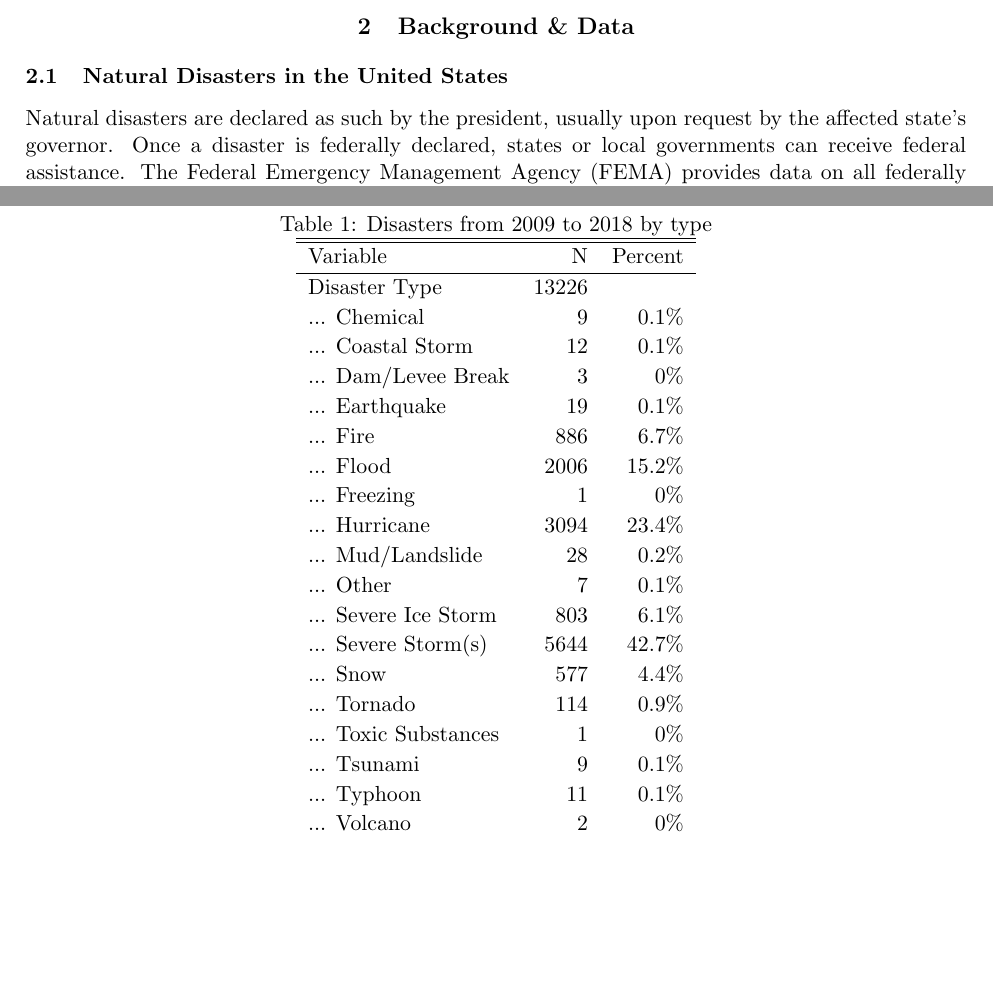
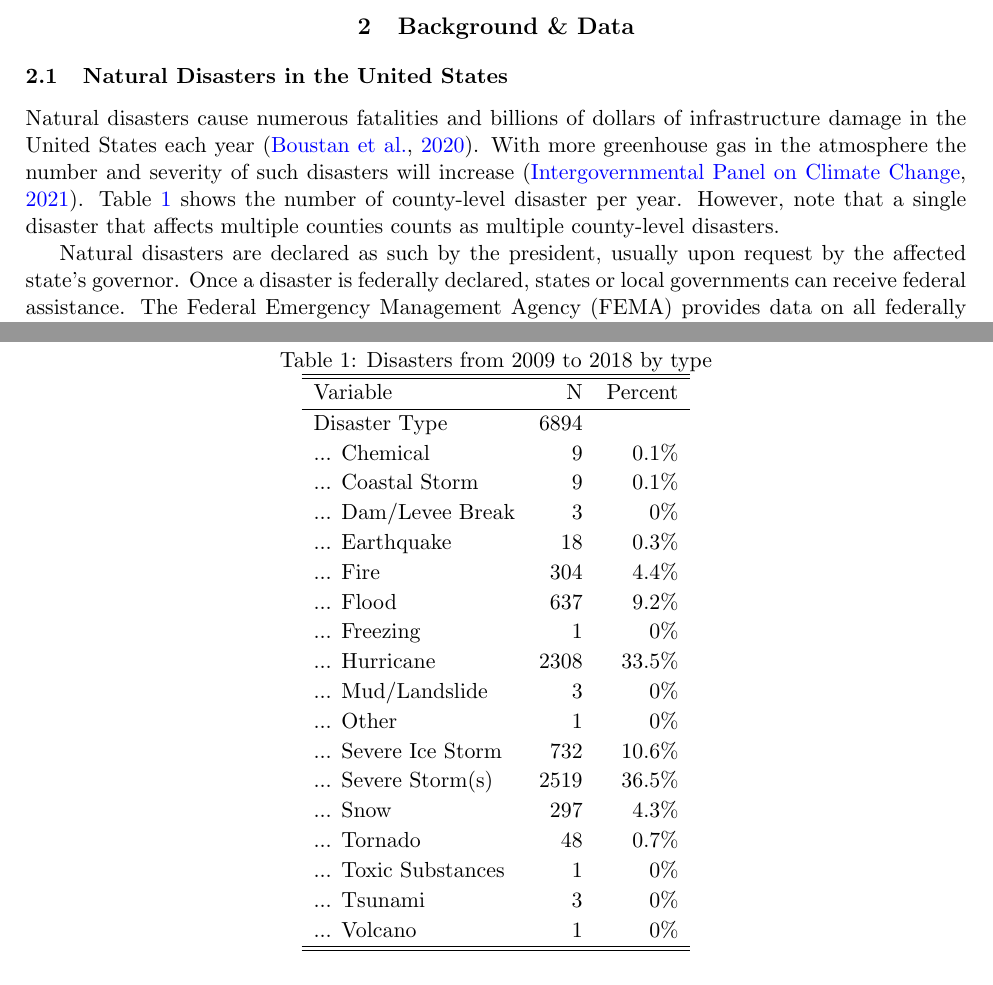
Before and after one commit to gregorsteiner/MasterThesis, a LaTeX paper (TeX files/main.tex, which reads TeX files/02_Background_Data.tex, TeX files/DisasterTypes.tex): two parts of pages 2 and 4 of 21 before the commit and two parts of pages 2 and 4 of 22 after it, joined at a grey line, cut so that both start at the same text, the shorter picture padded with empty space. Compiled offline with pdfLaTeX.

Commit message:
Updated graphs

```diff
--- a/TeX files/02_Background_Data.tex
+++ b/TeX files/02_Background_Data.tex
@@ -3,3 +3,4 @@
 
 \subsection{Natural Disasters in the United States}
 
+Natural disasters cause numerous fatalities and billions of dollars of infrastructure damage in the United States each year \citep{Boustan_2020}. With more greenhouse gas in the atmosphere the number and severity of such disasters will increase \citep{IPCC_2021}. Table \ref{DisasterCount} shows the number of county-level disaster per year. However, note that a single disaster that affects multiple counties counts as multiple county-level disasters.
@@ -6,3 +12,5 @@
+	\label{DisasterCount}
+\end{figure}
 
 
 Natural disasters are declared as such by the president, usually upon request by the affected state's governor. Once a disaster is federally declared, states or local governments can receive federal assistance. The Federal Emergency Management Agency (FEMA) provides data on all federally declared natural disasters, beginning in 1953. The data is easily accessible via their API \citep{rfema}. Figure \ref{DisasterMap} shows the number of declared disasters between 2009 and 2018 across the US. Table \ref{DisasterTypes} shows the types of disasters and their proportion in the FEMA data. Storms make up the largest share of disaster events. Fire and floods also form a substantial part.
--- a/TeX files/DisasterTypes.tex
+++ b/TeX files/DisasterTypes.tex
@@ -4,25 +4,24 @@
 \hline
 Variable & N & Percent \\
 \hline
-Disaster Type & 13226 &  \\
+Disaster Type & 6894 &  \\
 ... Chemical & 9 & 0.1\% \\
-... Coastal Storm & 12 & 0.1\% \\
+... Coastal Storm & 9 & 0.1\% \\
 ... Dam/Levee Break & 3 & 0\% \\
-... Earthquake & 19 & 0.1\% \\
-... Fire & 886 & 6.7\% \\
-... Flood & 2006 & 15.2\% \\
+... Earthquake & 18 & 0.3\% \\
+... Fire & 304 & 4.4\% \\
+... Flood & 637 & 9.2\% \\
 ... Freezing & 1 & 0\% \\
-... Hurricane & 3094 & 23.4\% \\
-... Mud/Landslide & 28 & 0.2\% \\
-... Other & 7 & 0.1\% \\
-... Severe Ice Storm & 803 & 6.1\% \\
-... Severe Storm(s) & 5644 & 42.7\% \\
-... Snow & 577 & 4.4\% \\
-... Tornado & 114 & 0.9\% \\
+... Hurricane & 2308 & 33.5\% \\
+... Mud/Landslide & 3 & 0\% \\
+... Other & 1 & 0\% \\
+... Severe Ice Storm & 732 & 10.6\% \\
+... Severe Storm(s) & 2519 & 36.5\% \\
+... Snow & 297 & 4.3\% \\
+... Tornado & 48 & 0.7\% \\
 ... Toxic Substances & 1 & 0\% \\
-... Tsunami & 9 & 0.1\% \\
-... Typhoon & 11 & 0.1\% \\
-... Volcano & 2 & 0\%\\
+... Tsunami & 3 & 0\% \\
+... Volcano & 1 & 0\%\\
 \hline
 \hline
 \end{tabular}
```
Also changed, not shown: Code & Data/AssistanceCovBoxplot.pdf, Code & Data/AssistanceMap.pdf, Code & Data/DepVarsBoxplot.pdf, Code & Data/DisasterCount.pdf (added), Code & Data/DisasterMap.pdf, Code & Data/EthnicComposition.pdf, Code & Data/ParTrendsPlotMathematicsFEMA.pdf, Code & Data/ParTrendsPlotMathematicsStorm.pdf, Code & Data/ParTrendsPlotRLAFEMA.pdf, Code & Data/ParTrendsPlotRLAStorm.pdf, Code & Data/StormMap.pdf, TeX files/main.pdf, TeX files/02_Background_Data.tex (5 more changed lines), 3 other files.
